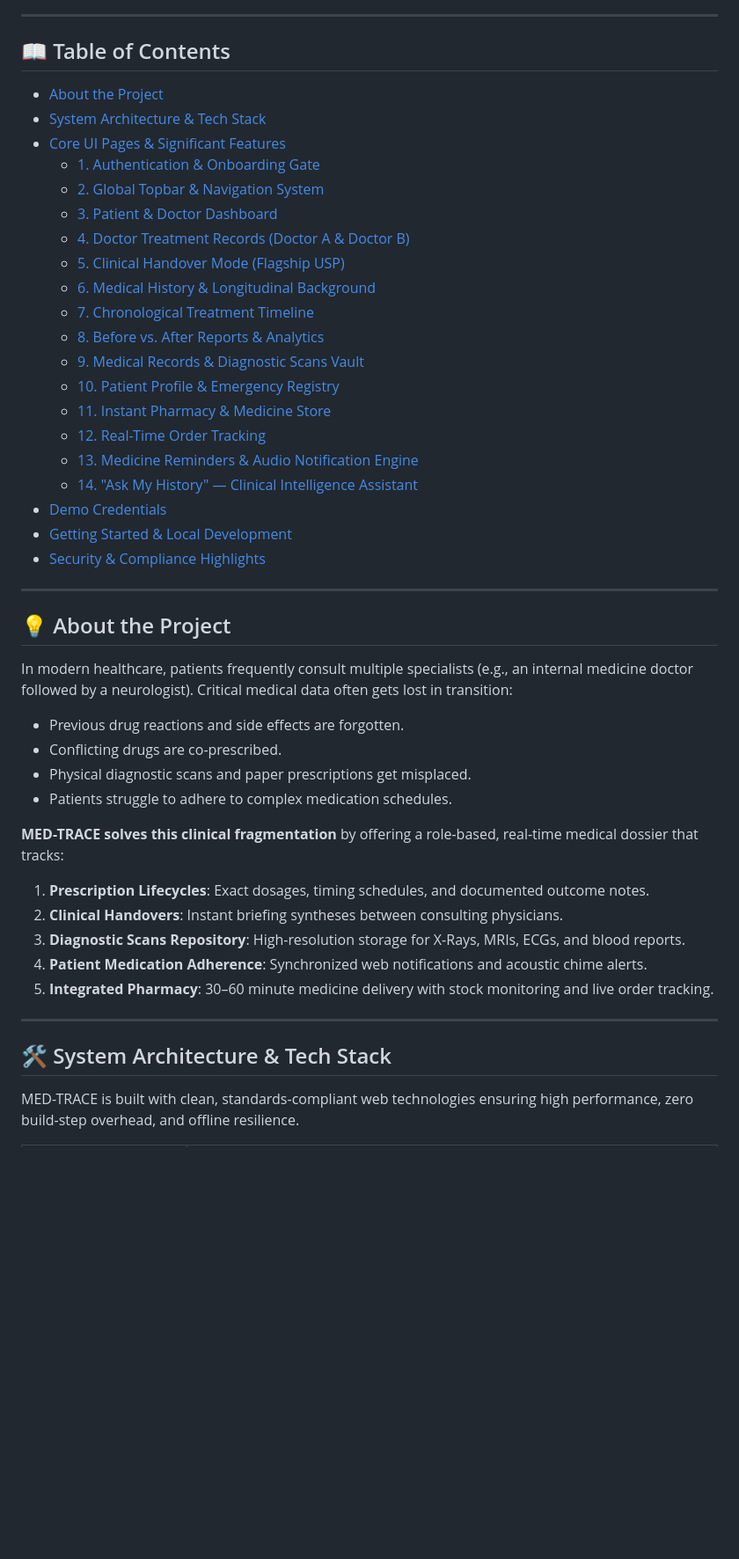
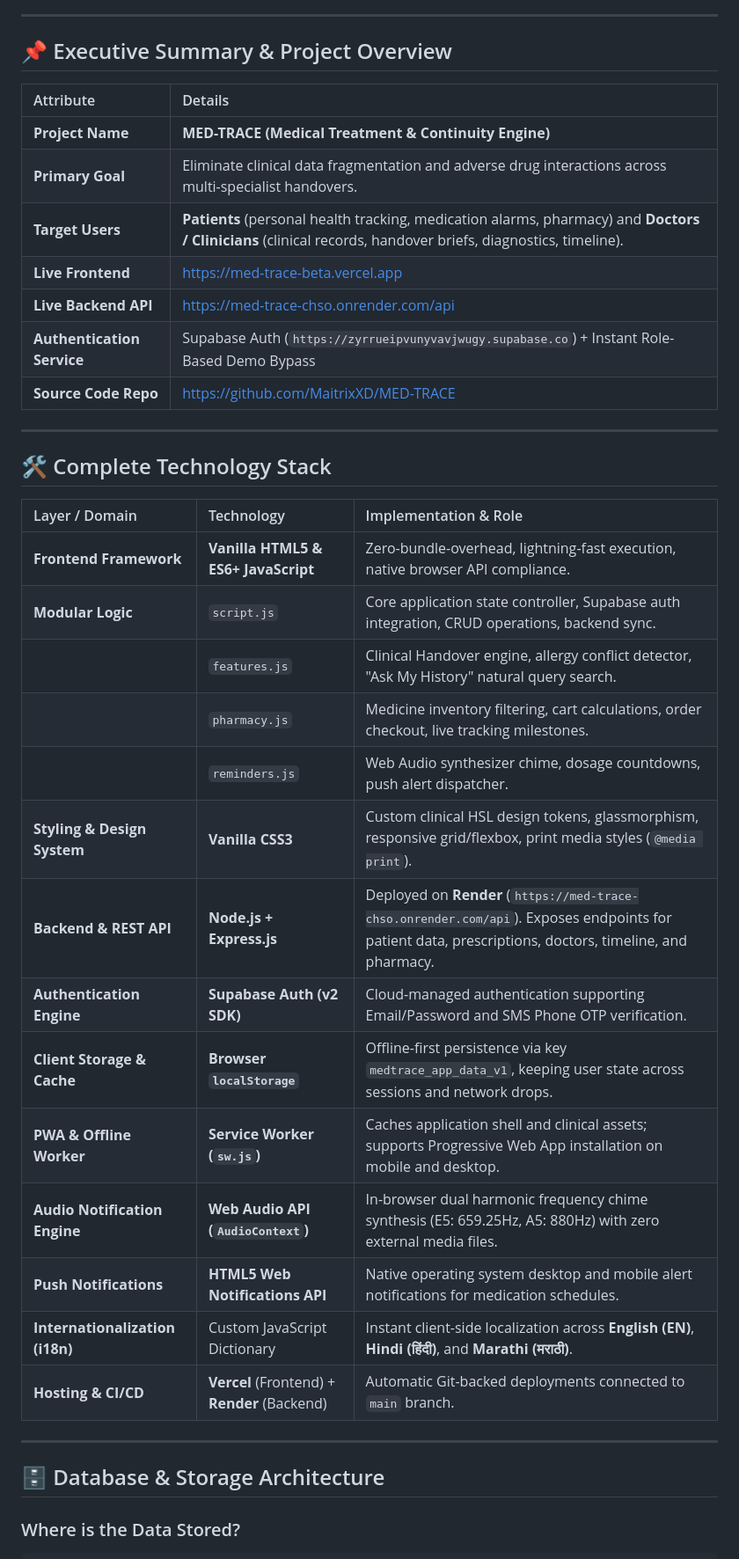
Before and after one commit to MaitrixXD/med-trace, a Markdown page: README.md, the part around one of its changes. Shown at 88% size. Drawn GitHub-style; blank space fills up the shorter version.

Commit message:
docs: enrich README with complete tables for Tech Stack, Storage Architecture, and Features Matrix

```diff
--- a/README.md
+++ b/README.md
@@ -4,48 +4,42 @@ MED-TRACE is a unified, intelligent healthcare platform designed to bridge the c
 
 ---
 
-## 📖 Table of Contents
-- [About the Project](#-about-the-project)
-- [System Architecture & Tech Stack](#-system-architecture--tech-stack)
-- [Core UI Pages & Significant Features](#-core-ui-pages--significant-features)
-  - [1. Authentication & Onboarding Gate](#1-authentication--onboarding-gate)
-  - [2. Global Topbar & Navigation System](#2-global-topbar--navigation-system)
-  - [3. Patient & Doctor Dashboard](#3-patient--doctor-dashboard-dashboard)
-  - [4. Doctor Treatment Records (Doctor A & Doctor B)](#4-doctor-treatment-records-doctora--doctorb)
-  - [5. Clinical Handover Mode (Flagship USP)](#5-clinical-handover-mode-flagship-usp)
-  - [6. Medical History & Longitudinal Background](#6-medical-history--longitudinal-background-history)
-  - [7. Chronological Treatment Timeline](#7-chronological-treatment-timeline-timeline)
-  - [8. Before vs. After Reports & Analytics](#8-before-vs-after-reports--analytics-reports)
-  - [9. Medical Records & Diagnostic Scans Vault](#9-medical-records--diagnostic-scans-vault-records)
-  - [10. Patient Profile & Emergency Registry](#10-patient-profile--emergency-registry-profile)
-  - [11. Instant Pharmacy & Medicine Store](#11-instant-pharmacy--medicine-store-pharmacy)
-  - [12. Real-Time Order Tracking](#12-real-time-order-tracking-orders)
-  - [13. Medicine Reminders & Audio Notification Engine](#13-medicine-reminders--audio-notification-engine-reminders)
-  - [14. "Ask My History" — Clinical Intelligence Assistant](#14-ask-my-history--clinical-intelligence-assistant)
-- [Demo Credentials](#-demo-credentials)
-- [Getting Started & Local Development](#-getting-started--local-development)
-- [Security & Compliance Highlights](#-security--compliance-highlights)
+## 📌 Executive Summary & Project Overview
+
+| Attribute | Details |
+| :--- | :--- |
+| **Project Name** | **MED-TRACE (Medical Treatment & Continuity Engine)** |
+| **Primary Goal** | Eliminate clinical data fragmentation and adverse drug interactions across multi-specialist handovers. |
+| **Target Users** | **Patients** (personal health tracking, medication alarms, pharmacy) and **Doctors / Clinicians** (clinical records, handover briefs, diagnostics, timeline). |
+| **Live Frontend** | [https://med-trace-beta.vercel.app](https://med-trace-beta.vercel.app) |
+| **Live Backend API** | [https://med-trace-chso.onrender.com/api](https://med-trace-chso.onrender.com/api) |
+| **Authentication Service** | Supabase Auth (`https://zyrrueipvunyvavjwugy.supabase.co`) + Instant Role-Based Demo Bypass |
+| **Source Code Repo** | [https://github.com/MaitrixXD/MED-TRACE](https://github.com/MaitrixXD/MED-TRACE) |
 
 ---
 
-## 💡 About the Project
+## 🛠 Complete Technology Stack
 
-In modern healthcare, patients frequently consult multiple specialists (e.g., an internal medicine doctor followed by a neurologist). Critical medical data often gets lost in transition:
-- Previous drug reactions and side effects are forgotten.
-- Conflicting drugs are co-prescribed.
-- Physical diagnostic scans and paper prescriptions get misplaced.
-- Patients struggle to adhere to complex medication schedules.
-
-**MED-TRACE solves this clinical fragmentation** by offering a role-based, real-time medical dossier that tracks:
-1. **Prescription Lifecycles**: Exact dosages, timing schedules, and documented outcome notes.
-2. **Clinical Handovers**: Instant briefing syntheses between consulting physicians.
-3. **Diagnostic Scans Repository**: High-resolution storage for X-Rays, MRIs, ECGs, and blood reports.
-4. **Patient Medication Adherence**: Synchronized web notifications and acoustic chime alerts.
-5. **Integrated Pharmacy**: 30–60 minute medicine delivery with stock monitoring and live order tracking.
+| Layer / Domain | Technology | Implementation & Role |
+| :--- | :--- | :--- |
+| **Frontend Framework** | **Vanilla HTML5 & ES6+ JavaScript** | Zero-bundle-overhead, lightning-fast execution, native browser API compliance. |
+| **Modular Logic** | `script.js` | Core application state controller, Supabase auth integration, CRUD operations, backend sync. |
+| | `features.js` | Clinical Handover engine, allergy conflict detector, "Ask My History" natural query search. |
+| | `pharmacy.js` | Medicine inventory filtering, cart calculations, order checkout, live tracking milestones. |
+| | `reminders.js` | Web Audio synthesizer chime, dosage countdowns, push alert dispatcher. |
+| **Styling & Design System** | **Vanilla CSS3** | Custom clinical HSL design tokens, glassmorphism, responsive grid/flexbox, print media styles (`@media print`). |
+| **Backend & REST API** | **Node.js + Express.js** | Deployed on **Render** (`https://med-trace-chso.onrender.com/api`). Exposes endpoints for patient data, prescriptions, doctors, timeline, and pharmacy. |
+| **Authentication Engine** | **Supabase Auth (v2 SDK)** | Cloud-managed authentication supporting Email/Password and SMS Phone OTP verification. |
+| **Client Storage & Cache** | **Browser `localStorage`** | Offline-first persistence via key `medtrace_app_data_v1`, keeping user state across sessions and network drops. |
+| **PWA & Offline Worker** | **Service Worker (`sw.js`)** | Caches application shell and clinical assets; supports Progressive Web App installation on mobile and desktop. |
+| **Audio Notification Engine** | **Web Audio API (`AudioContext`)** | In-browser dual harmonic frequency chime synthesis (E5: 659.25Hz, A5: 880Hz) with zero external media files. |
+| **Push Notifications** | **HTML5 Web Notifications API** | Native operating system desktop and mobile alert notifications for medication schedules. |
+| **Internationalization (i18n)** | Custom JavaScript Dictionary | Instant client-side localization across **English (EN)**, **Hindi (हिंदी)**, and **Marathi (मराठी)**. |
+| **Hosting & CI/CD** | **Vercel** (Frontend) + **Render** (Backend) | Automatic Git-backed deployments connected to `main` branch. |
 
 ---
 
-## 🛠 System Architecture & Tech Stack
+## 🗄️ Database & Storage Architecture
 
-MED-TRACE is built with clean, standards-compliant web technologies ensuring high performance, zero build-step overhead, and offline resilience.
+### Where is the Data Stored?
 
```
Also changed, not shown: other parts of README.md (+72 -171 lines).
